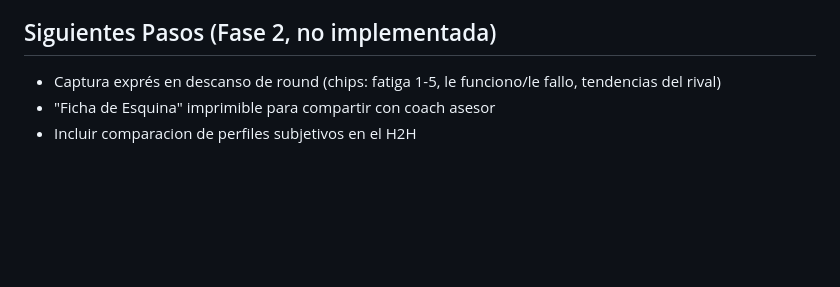
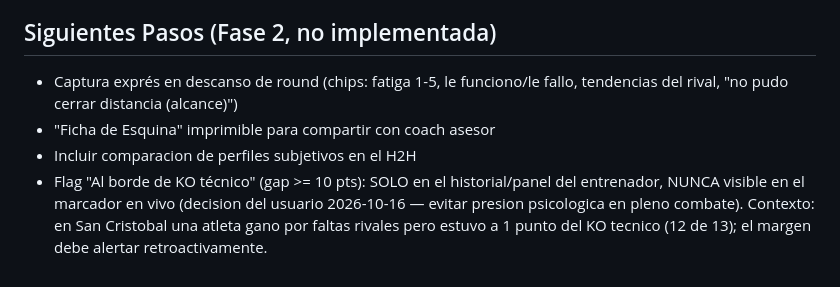
Before and after one commit to Alucardje/Hapkido_Atlhete_Track, a Markdown page: Historico de cambios/2026-10-16_opencode_analizador-combate-fase1.md, the part around the change. Rendered like a GitHub page; blank space fills up the shorter version.

Commit message:
docs(historico): decisiones de diseno Fase 2 (flag KO tecnico historial-only, chip alcance)

```diff
--- a/Historico de cambios/2026-10-16_opencode_analizador-combate-fase1.md
+++ b/Historico de cambios/2026-10-16_opencode_analizador-combate-fase1.md
@@ -46,6 +46,7 @@ Contexto: descartada la idea de analisis de video con LLM (requiere backend/GPU
 - Pendiente: prueba manual en navegador (FLUJO 14) por el usuario
 
 ## Siguientes Pasos (Fase 2, no implementada)
-- Captura exprés en descanso de round (chips: fatiga 1-5, le funciono/le fallo, tendencias del rival)
+- Captura exprés en descanso de round (chips: fatiga 1-5, le funciono/le fallo, tendencias del rival, "no pudo cerrar distancia (alcance)")
 - "Ficha de Esquina" imprimible para compartir con coach asesor
 - Incluir comparacion de perfiles subjetivos en el H2H
+- Flag "Al borde de KO técnico" (gap >= 10 pts): SOLO en el historial/panel del entrenador, NUNCA visible en el marcador en vivo (decision del usuario 2026-10-16 — evitar presion psicologica en pleno combate). Contexto: en San Cristobal una atleta gano por faltas rivales pero estuvo a 1 punto del KO tecnico (12 de 13); el margen debe alertar retroactivamente.
```
